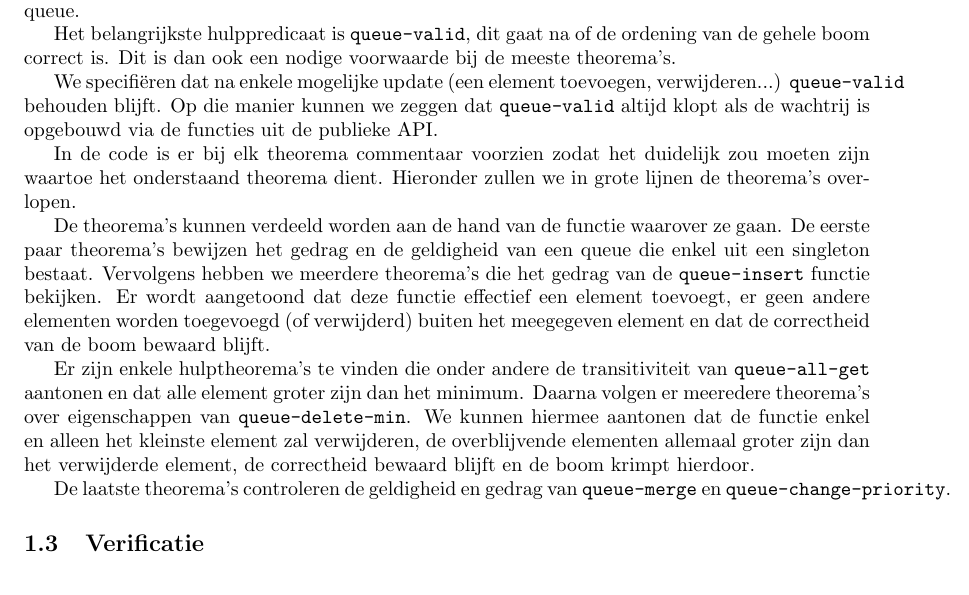
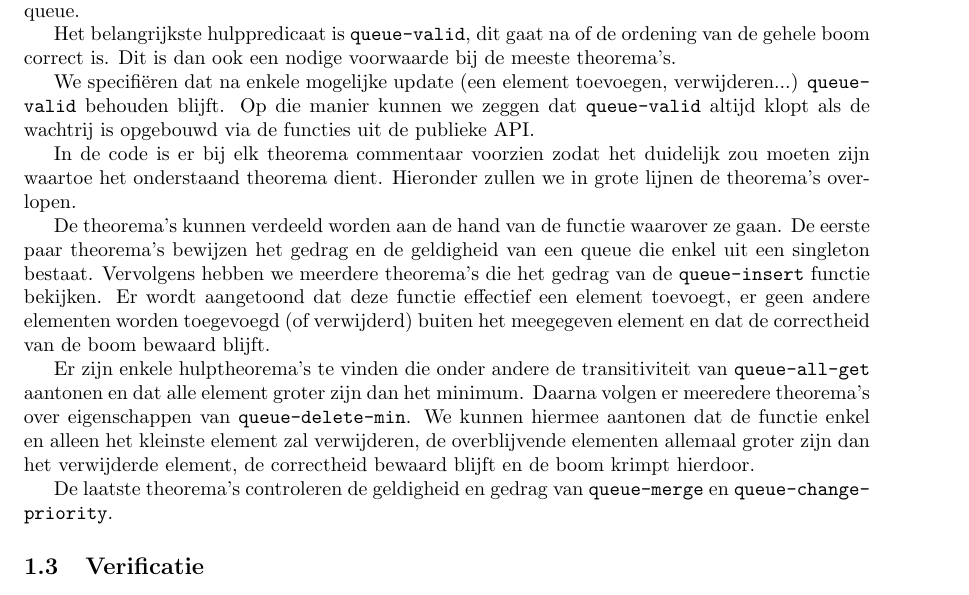
Before and after one commit to jaspervdj/fss, a LaTeX document (verslag/report.tex): part of page 2 of 2, cut so that both start at the same text. Compiled offline with pdfLaTeX.

Commit message:
Fix texttt breaking

```diff
--- a/verslag/report.tex
+++ b/verslag/report.tex
@@ -81,7 +81,7 @@ ordening van de gehele boom correct is. Dit is dan ook een nodige voorwaarde bij
 de meeste theorema's.
 
 We specifi\"eren dat na enkele mogelijke update (een element toevoegen,
-verwijderen...) \texttt{queue-valid} behouden blijft. Op die manier kunnen we
+verwijderen...) \texttt{queue\-valid} behouden blijft. Op die manier kunnen we
 zeggen dat \texttt{queue-valid} altijd klopt als de wachtrij is opgebouwd via de
 functies uit de publieke API.
 
@@ -106,7 +106,7 @@ groter zijn dan het verwijderde element, de correctheid bewaard blijft en de
 boom krimpt hierdoor.
 
 De laatste theorema's controleren de geldigheid en gedrag van \texttt{queue-merge}
-en \texttt{queue-change-priority}.
+en \texttt{queue-change\-priority}.
 
 \subsection{Verificatie}
 
```
Also changed, not shown: verslag/report.pdf.
